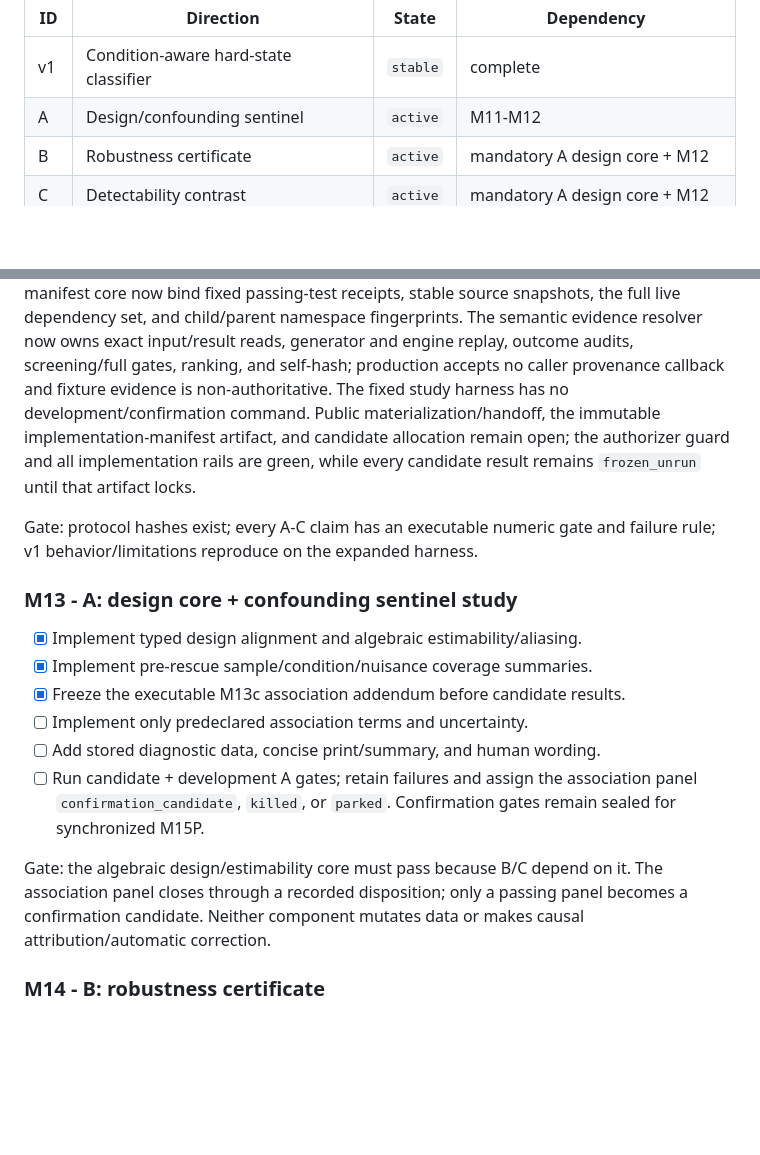
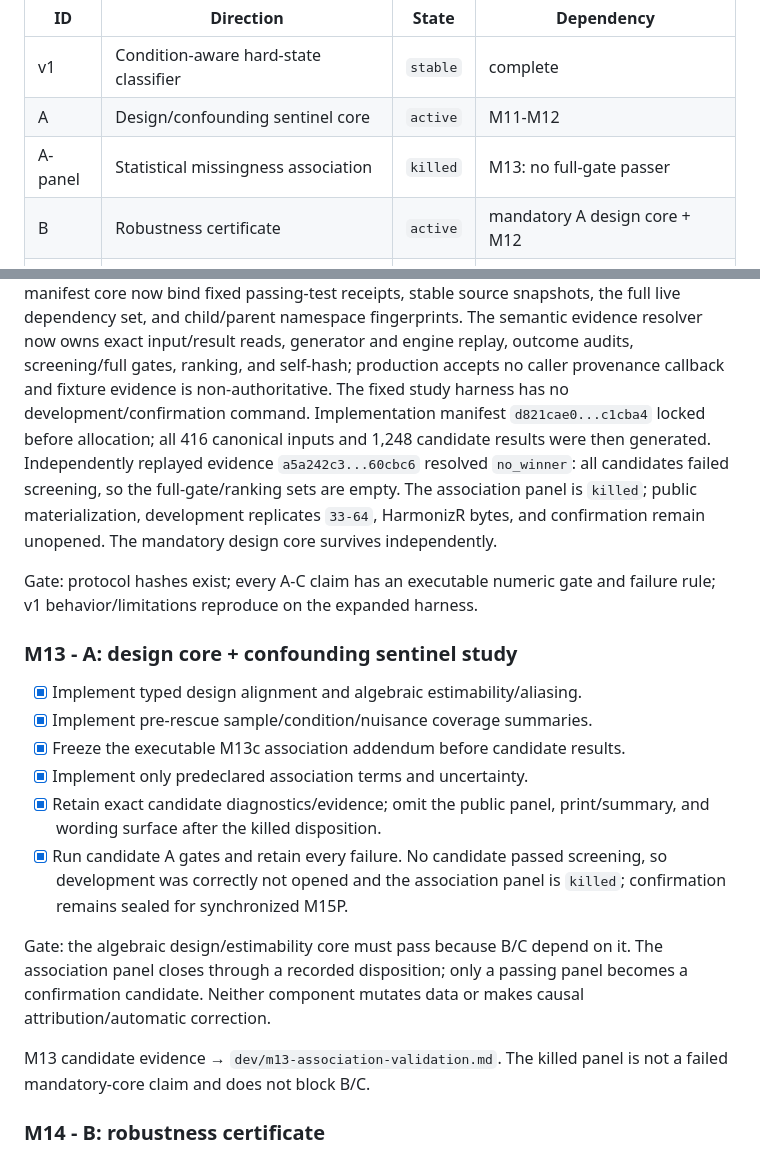
Before and after one commit to eturkes/imputefinder, a Markdown page: PLAN.md, 2 parts joined by grey strips. Drawn GitHub-style; blank space fills up the shorter version.

```diff
--- a/PLAN.md
+++ b/PLAN.md
@@ -264,7 +264,8 @@ Current portfolio:
 | ID | Direction | State | Dependency |
 |---|---|---|---|
 | v1 | Condition-aware hard-state classifier | `stable` | complete |
-| A | Design/confounding sentinel | `active` | M11-M12 |
+| A | Design/confounding sentinel core | `active` | M11-M12 |
+| A-panel | Statistical missingness association | `killed` | M13: no full-gate passer |
 | B | Robustness certificate | `active` | mandatory A design core + M12 |
 | C | Detectability contrast | `active` | mandatory A design core + M12 |
 | D | Censor-aware continuous evidence | `parked` | A design core + B + identification study |
@@ -780,10 +781,13 @@ set, and child/parent namespace fingerprints. The semantic evidence resolver
 now owns exact input/result reads, generator and engine replay, outcome audits,
 screening/full gates, ranking, and self-hash; production accepts no caller
 provenance callback and fixture evidence is non-authoritative. The fixed study
-harness has no development/confirmation command. Public materialization/handoff,
-the immutable implementation-manifest artifact, and candidate allocation remain
-open; the authorizer guard and all implementation rails are green, while every
-candidate result remains `frozen_unrun` until that artifact locks.
+harness has no development/confirmation command. Implementation manifest
+`d821cae0...c1cba4` locked before allocation; all 416 canonical inputs and 1,248
+candidate results were then generated. Independently replayed evidence
+`a5a242c3...60cbc6` resolved `no_winner`: all candidates failed screening, so
+the full-gate/ranking sets are empty. The association panel is `killed`; public
+materialization, development replicates `33-64`, HarmonizR bytes, and
+confirmation remain unopened. The mandatory design core survives independently.
 
 Gate: protocol hashes exist; every A-C claim has an executable numeric gate and
 failure rule; v1 behavior/limitations reproduce on the expanded harness.
@@ -793,16 +797,20 @@ failure rule; v1 behavior/limitations reproduce on the expanded harness.
 - [x] Implement typed design alignment and algebraic estimability/aliasing.
 - [x] Implement pre-rescue sample/condition/nuisance coverage summaries.
 - [x] Freeze the executable M13c association addendum before candidate results.
-- [ ] Implement only predeclared association terms and uncertainty.
-- [ ] Add stored diagnostic data, concise print/summary, and human wording.
-- [ ] Run candidate + development A gates; retain failures and assign the
-      association panel `confirmation_candidate`, `killed`, or `parked`.
-      Confirmation gates remain sealed for synchronized M15P.
+- [x] Implement only predeclared association terms and uncertainty.
+- [x] Retain exact candidate diagnostics/evidence; omit the public panel,
+      print/summary, and wording surface after the killed disposition.
+- [x] Run candidate A gates and retain every failure. No candidate passed
+      screening, so development was correctly not opened and the association
+      panel is `killed`; confirmation remains sealed for synchronized M15P.
 
 Gate: the algebraic design/estimability core must pass because B/C depend on it.
 The association panel closes through a recorded disposition; only a passing
 panel becomes a confirmation candidate. Neither component mutates data or makes
 causal attribution/automatic correction.
+
+M13 candidate evidence → `dev/m13-association-validation.md`. The killed panel
+is not a failed mandatory-core claim and does not block B/C.
 
 ### M14 - B: robustness certificate
 
```
Also changed, not shown: .agent/roadmap.md (+42 -6 lines), dev/m13-association-validation.md (added, +66 -0 lines).
